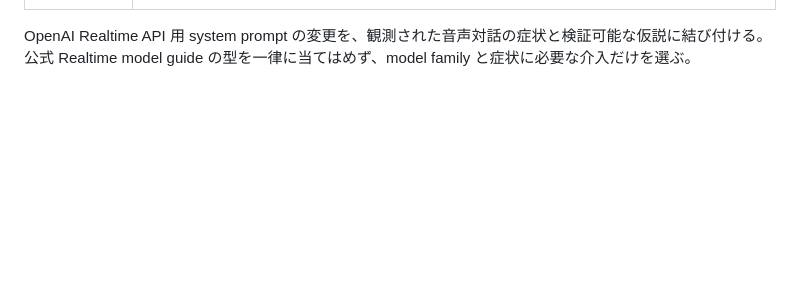
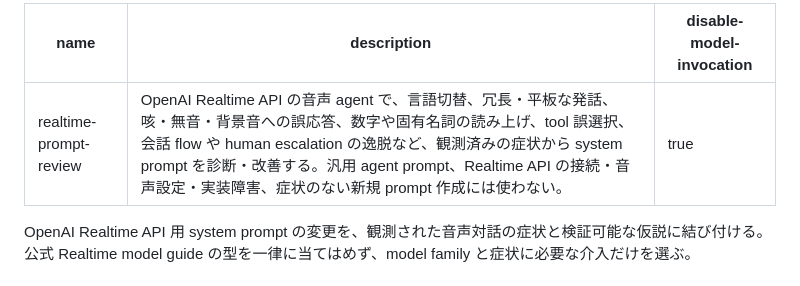
Before and after one commit to nananaman/skills, a Markdown page: engineering/realtime-prompt-review/SKILL.md, the part around the change. Rendered like a GitHub page; blank space fills up the shorter version.

```diff
--- a/engineering/realtime-prompt-review/SKILL.md
+++ b/engineering/realtime-prompt-review/SKILL.md
@@ -1,6 +1,7 @@
 ---
 name: realtime-prompt-review
 description: OpenAI Realtime API の音声 agent で、言語切替、冗長・平板な発話、咳・無音・背景音への誤応答、数字や固有名詞の読み上げ、tool 誤選択、会話 flow や human escalation の逸脱など、観測済みの症状から system prompt を診断・改善する。汎用 agent prompt、Realtime API の接続・音声設定・実装障害、症状のない新規 prompt 作成には使わない。
+disable-model-invocation: true
 ---
 
 OpenAI Realtime API 用 system prompt の変更を、観測された音声対話の症状と検証可能な仮説に結び付ける。
```
Also changed, not shown: engineering/README.md (+1 -1 lines), 1 other file.
